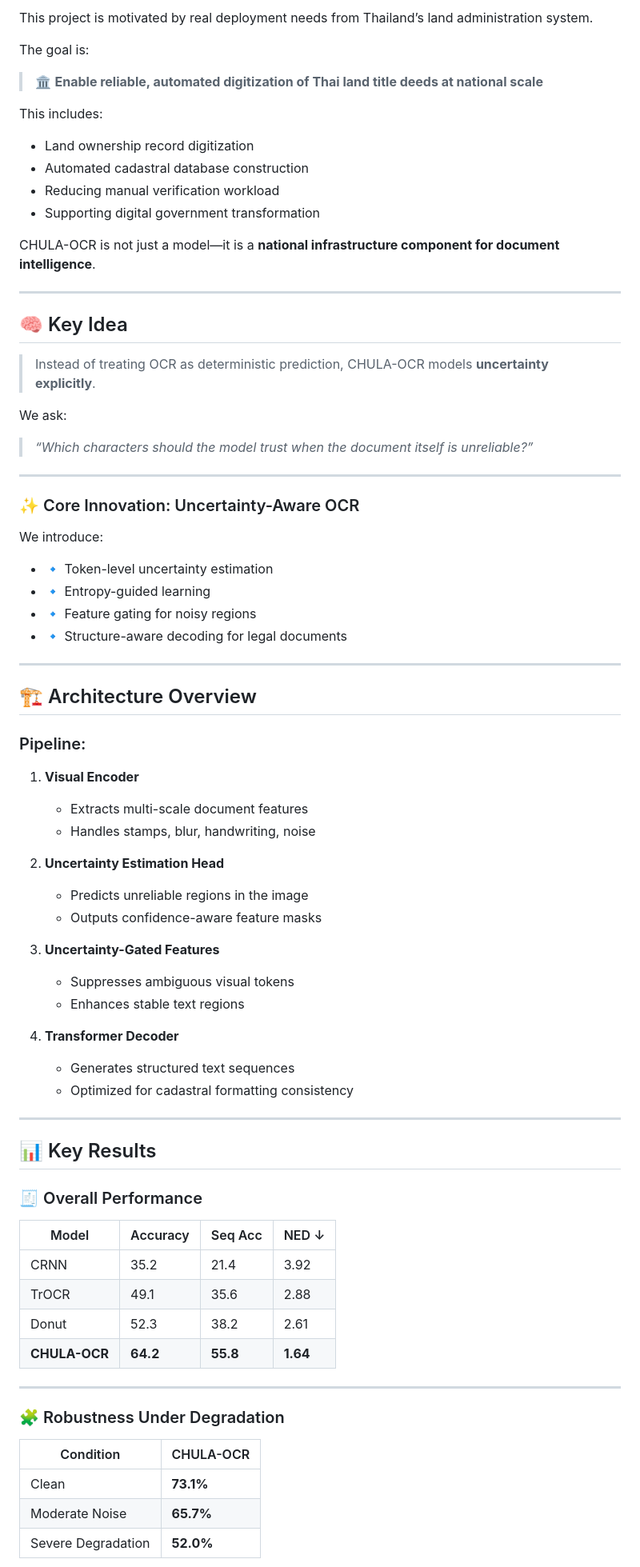
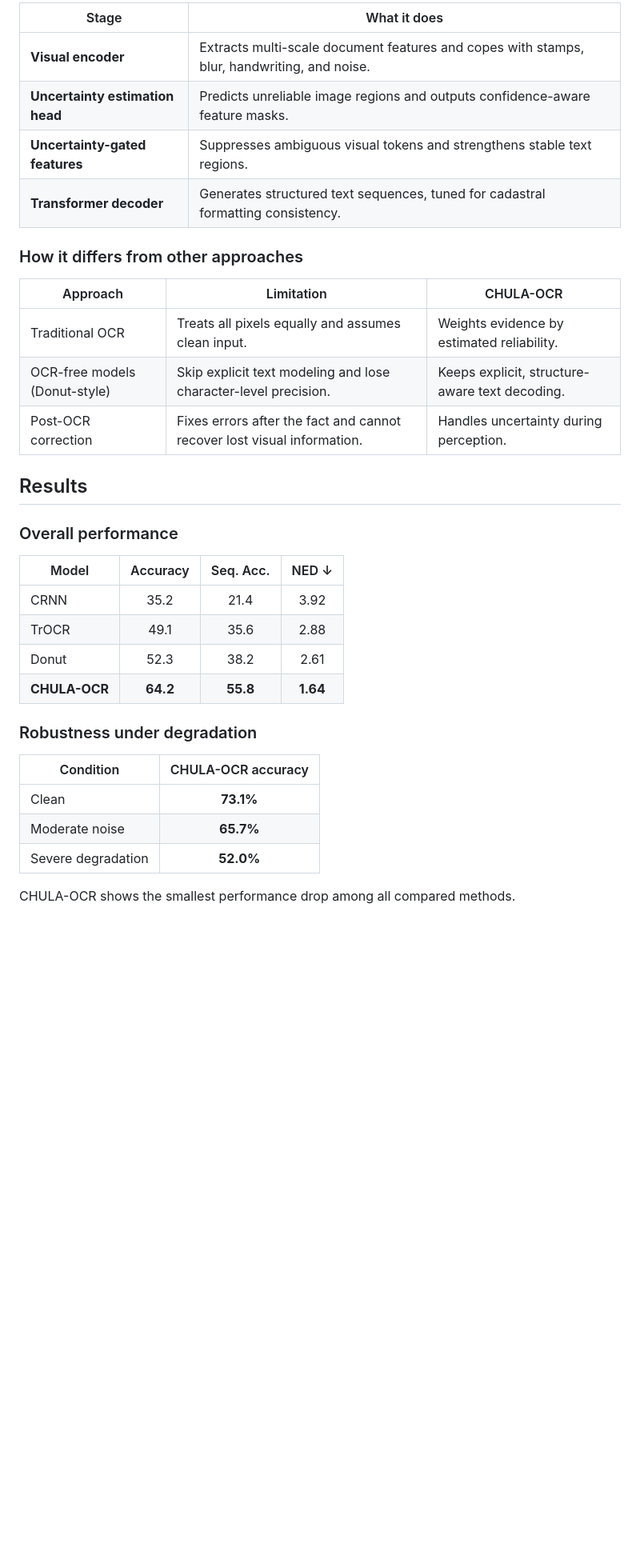
Before and after one commit to kaopanboonyuen/CHULA-OCR, a Markdown page: README.md, the part around one of its changes. Shown at 80% size. Rendered like a GitHub page; blank space fills up the shorter version.

```diff
--- a/README.md
+++ b/README.md
@@ -26,82 +67,37 @@ In high-stakes legal settings such as **land ownership verification**, even smal
 
-This project is motivated by real deployment needs from Thailand’s land administration system.
+| Stage | What it does |
+|---|---|
+| **Visual encoder** | Extracts multi-scale document features and copes with stamps, blur, handwriting, and noise. |
+| **Uncertainty estimation head** | Predicts unreliable image regions and outputs confidence-aware feature masks. |
+| **Uncertainty-gated features** | Suppresses ambiguous visual tokens and strengthens stable text regions. |
+| **Transformer decoder** | Generates structured text sequences, tuned for cadastral formatting consistency. |
 
-The goal is:
+### How it differs from other approaches
 
-> 🏛️ **Enable reliable, automated digitization of Thai land title deeds at national scale**
+| Approach | Limitation | CHULA-OCR |
+|---|---|---|
+| Traditional OCR | Treats all pixels equally and assumes clean input. | Weights evidence by estimated reliability. |
+| OCR-free models (Donut-style) | Skip explicit text modeling and lose character-level precision. | Keeps explicit, structure-aware text decoding. |
+| Post-OCR correction | Fixes errors after the fact and cannot recover lost visual information. | Handles uncertainty during perception. |
 
-This includes:
+## Results
 
-- Land ownership record digitization
-- Automated cadastral database construction
-- Reducing manual verification workload
-- Supporting digital government transformation
+### Overall performance
 
-CHULA-OCR is not just a model—it is a **national infrastructure component for document intelligence**.
-
----
-
-## 🧠 Key Idea
-
-> Instead of treating OCR as deterministic prediction, CHULA-OCR models **uncertainty explicitly**.
-
-We ask:
-
-> *“Which characters should the model trust when the document itself is unreliable?”*
-
----
-
-### ✨ Core Innovation: Uncertainty-Aware OCR
-
-We introduce:
-
-- 🔹 Token-level uncertainty estimation
-- 🔹 Entropy-guided learning
-- 🔹 Feature gating for noisy regions
-- 🔹 Structure-aware decoding for legal documents
-
----
-
-## 🏗️ Architecture Overview
-
-### Pipeline:
-
-1. **Visual Encoder**
-   - Extracts multi-scale document features
-   - Handles stamps, blur, handwriting, noise
-
-2. **Uncertainty Estimation Head**
-   - Predicts unreliable regions in the image
-   - Outputs confidence-aware feature masks
-
-3. **Uncertainty-Gated Features**
-   - Suppresses ambiguous visual tokens
-   - Enhances stable text regions
-
-4. **Transformer Decoder**
-   - Generates structured text sequences
-   - Optimized for cadastral formatting consistency
-
----
-
-## 📊 Key Results
-
-### 🧾 Overall Performance
-
-| Model | Accuracy | Seq Acc | NED ↓ |
-|------|--------|--------|------|
+| Model | Accuracy | Seq. Acc. | NED ↓ |
+|---|:---:|:---:|:---:|
 | CRNN | 35.2 | 21.4 | 3.92 |
 | TrOCR | 49.1 | 35.6 | 2.88 |
 | Donut | 52.3 | 38.2 | 2.61 |
 | **CHULA-OCR** | **64.2** | **55.8** | **1.64** |
 
----
+### Robustness under degradation
 
-### 🧩 Robustness Under Degradation
+| Condition | CHULA-OCR accuracy |
+|---|:---:|
+| Clean | **73.1%** |
+| Moderate noise | **65.7%** |
+| Severe degradation | **52.0%** |
 
-| Condition | CHULA-OCR |
-|----------|----------|
-| Clean | **73.1%** |
-| Moderate Noise | **65.7%** |
-| Severe Degradation | **52.0%** |
+CHULA-OCR shows the smallest performance drop among all compared methods.
 
```
Also changed, not shown: other parts of README.md (+91 -89 lines).
